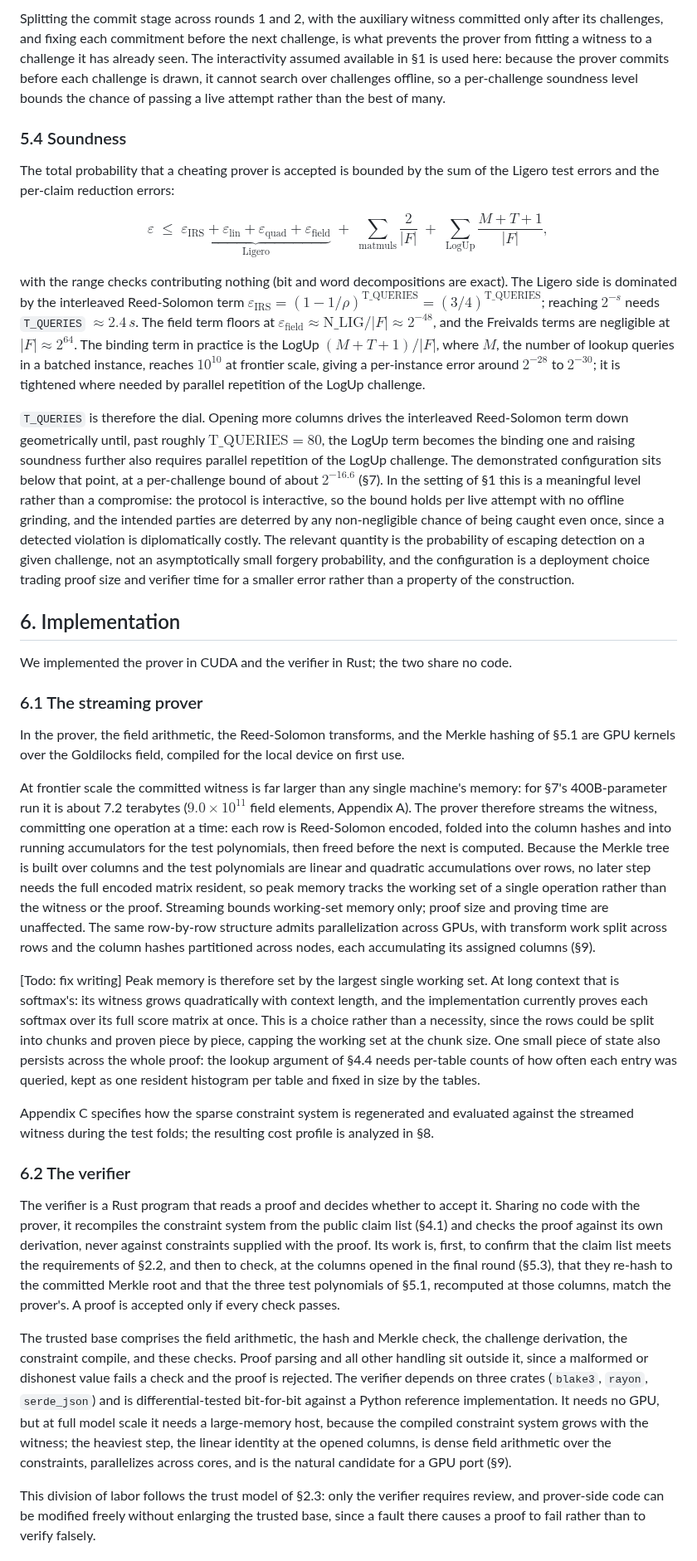
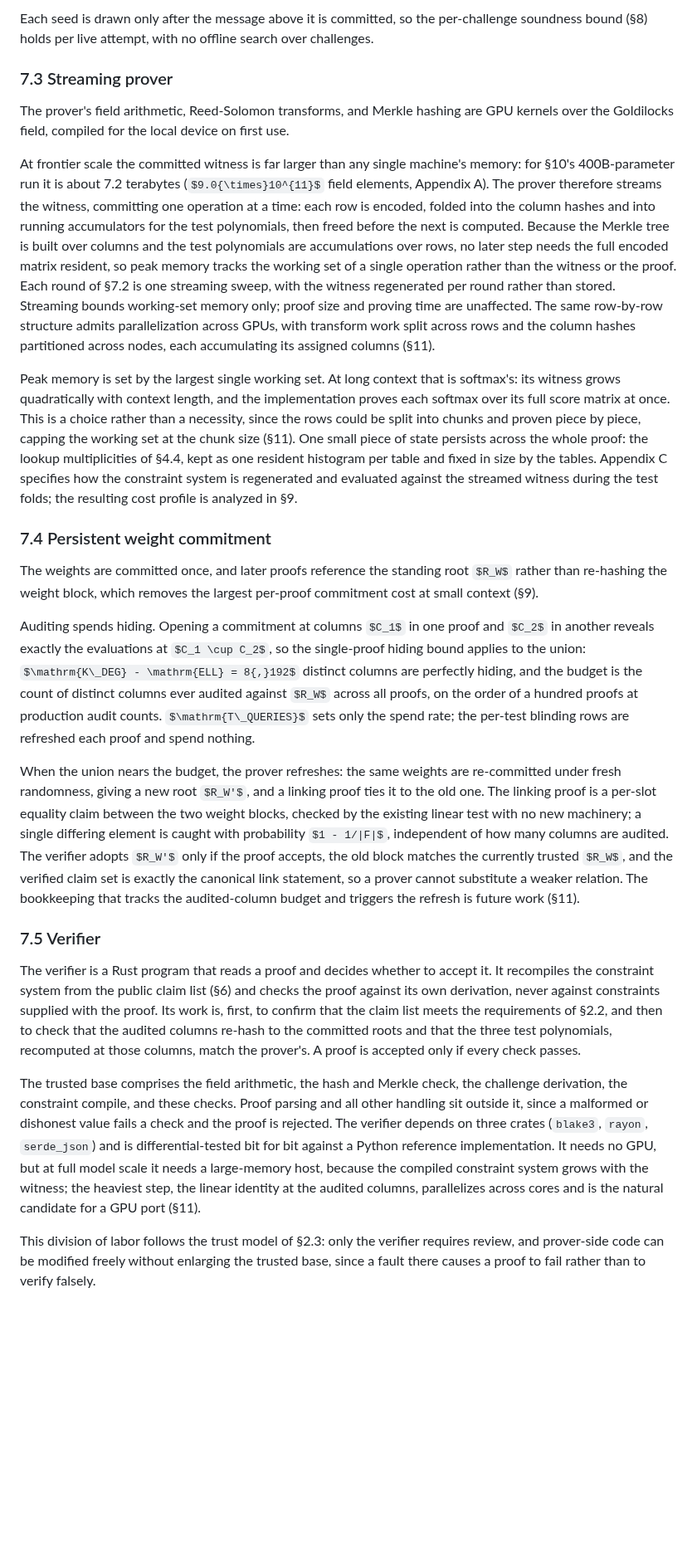
Before and after one commit to JamesPetrie/VerInf, a Markdown page: paper.md, the part around one of its changes. Shown at 83% size. GitHub-like rendering; some formulas as TeX source; blank space fills up the shorter version.

Commit message:
redrafted constraint and claim discussion in paper, and moved paper location

```diff
--- a/analysis/paper.md
+++ b/paper.md
@@ -185,35 +187,26 @@ The three stages of §5.1 run across four interactive rounds, so that each commi
 
-Splitting the commit stage across rounds 1 and 2, with the auxiliary witness committed only after its challenges, and fixing each commitment before the next challenge, is what prevents the prover from fitting a witness to a challenge it has already seen. The interactivity assumed available in §1 is used here: because the prover commits before each challenge is drawn, it cannot search over challenges offline, so a per-challenge soundness level bounds the chance of passing a live attempt rather than the best of many.
+Each seed is drawn only after the message above it is committed, so the per-challenge soundness bound (§8) holds per live attempt, with no offline search over challenges.
 
-### 5.4 Soundness
+### 7.3 Streaming prover
 
-The total probability that a cheating prover is accepted is bounded by the sum of the Ligero test errors and the per-claim reduction errors:
+The prover's field arithmetic, Reed-Solomon transforms, and Merkle hashing are GPU kernels over the Goldilocks field, compiled for the local device on first use.
 
-$$\varepsilon \;\le\; \underbrace{\varepsilon_{\text{IRS}} + \varepsilon_{\text{lin}} + \varepsilon_{\text{quad}} + \varepsilon_{\text{field}}}_{\text{Ligero}} \;+\; \sum_{\text{matmuls}} \frac{2}{|F|} \;+\; \sum_{\text{LogUp}} \frac{M + T + 1}{|F|},$$
+At frontier scale the committed witness is far larger than any single machine's memory: for §10's 400B-parameter run it is about 7.2 terabytes ($9.0{\times}10^{11}$ field elements, Appendix A). The prover therefore streams the witness, committing one operation at a time: each row is encoded, folded into the column hashes and into running accumulators for the test polynomials, then freed before the next is computed. Because the Merkle tree is built over columns and the test polynomials are accumulations over rows, no later step needs the full encoded matrix resident, so peak memory tracks the working set of a single operation rather than the witness or the proof. Each round of §7.2 is one streaming sweep, with the witness regenerated per round rather than stored. Streaming bounds working-set memory only; proof size and proving time are unaffected. The same row-by-row structure admits parallelization across GPUs, with transform work split across rows and the column hashes partitioned across nodes, each accumulating its assigned columns (§11).
 
-with the range checks contributing nothing (bit and word decompositions are exact). The Ligero side is dominated by the interleaved Reed-Solomon term $\varepsilon_{\text{IRS}} = (1 - 1/\rho)^{\mathrm{T\_QUERIES}} = (3/4)^{\mathrm{T\_QUERIES}}$; reaching $2^{-s}$ needs `T_QUERIES` $\approx 2.4\,s$. The field term floors at $\varepsilon_{\text{field}} \approx \mathrm{N\_LIG}/|F| \approx 2^{-48}$, and the Freivalds terms are negligible at $|F| \approx 2^{64}$. The binding term in practice is the LogUp $(M + T + 1)/|F|$, where $M$, the number of lookup queries in a batched instance, reaches $10^{10}$ at frontier scale, giving a per-instance error around $2^{-28}$ to $2^{-30}$; it is tightened where needed by parallel repetition of the LogUp challenge.
+Peak memory is set by the largest single working set. At long context that is softmax's: its witness grows quadratically with context length, and the implementation proves each softmax over its full score matrix at once. This is a choice rather than a necessity, since the rows could be split into chunks and proven piece by piece, capping the working set at the chunk size (§11). One small piece of state persists across the whole proof: the lookup multiplicities of §4.4, kept as one resident histogram per table and fixed in size by the tables. Appendix C specifies how the constraint system is regenerated and evaluated against the streamed witness during the test folds; the resulting cost profile is analyzed in §9.
 
-`T_QUERIES` is therefore the dial. Opening more columns drives the interleaved Reed-Solomon term down geometrically until, past roughly $\mathrm{T\_QUERIES} = 80$, the LogUp term becomes the binding one and raising soundness further also requires parallel repetition of the LogUp challenge. The demonstrated configuration sits below that point, at a per-challenge bound of about $2^{-16.6}$ (§7). In the setting of §1 this is a meaningful level rather than a compromise: the protocol is interactive, so the bound holds per live attempt with no offline grinding, and the intended parties are deterred by any non-negligible chance of being caught even once, since a detected violation is diplomatically costly. The relevant quantity is the probability of escaping detection on a given challenge, not an asymptotically small forgery probability, and the configuration is a deployment choice trading proof size and verifier time for a smaller error rather than a property of the construction.
+### 7.4 Persistent weight commitment
 
+The weights are committed once, and later proofs reference the standing root $R_W$ rather than re-hashing the weight block, which removes the largest per-proof commitment cost at small context (§9).
 
-## 6. Implementation
+Auditing spends hiding. Opening a commitment at columns $C_1$ in one proof and $C_2$ in another reveals exactly the evaluations at $C_1 \cup C_2$, so the single-proof hiding bound applies to the union: $\mathrm{K\_DEG} - \mathrm{ELL} = 8{,}192$ distinct columns are perfectly hiding, and the budget is the count of distinct columns ever audited against $R_W$ across all proofs, on the order of a hundred proofs at production audit counts. $\mathrm{T\_QUERIES}$ sets only the spend rate; the per-test blinding rows are refreshed each proof and spend nothing.
 
-We implemented the prover in CUDA and the verifier in Rust; the two share no code.
+When the union nears the budget, the prover refreshes: the same weights are re-committed under fresh randomness, giving a new root $R_W'$, and a linking proof ties it to the old one. The linking proof is a per-slot equality claim between the two weight blocks, checked by the existing linear test with no new machinery; a single differing element is caught with probability $1 - 1/|F|$, independent of how many columns are audited. The verifier adopts $R_W'$ only if the proof accepts, the old block matches the currently trusted $R_W$, and the verified claim set is exactly the canonical link statement, so a prover cannot substitute a weaker relation. The bookkeeping that tracks the audited-column budget and triggers the refresh is future work (§11).
 
-### 6.1 The streaming prover
+### 7.5 Verifier
 
-In the prover, the field arithmetic, the Reed-Solomon transforms, and the Merkle hashing of §5.1 are GPU kernels over the Goldilocks field, compiled for the local device on first use.
+The verifier is a Rust program that reads a proof and decides whether to accept it. It recompiles the constraint system from the public claim list (§6) and checks the proof against its own derivation, never against constraints supplied with the proof. Its work is, first, to confirm that the claim list meets the requirements of §2.2, and then to check that the audited columns re-hash to the committed roots and that the three test polynomials, recomputed at those columns, match the prover's. A proof is accepted only if every check passes.
 
-At frontier scale the committed witness is far larger than any single machine's memory: for §7's 400B-parameter run it is about 7.2 terabytes ($9.0{\times}10^{11}$ field elements, Appendix A). The prover therefore streams the witness, committing one operation at a time: each row is Reed-Solomon encoded, folded into the column hashes and into running accumulators for the test polynomials, then freed before the next is computed. Because the Merkle tree is built over columns and the test polynomials are linear and quadratic accumulations over rows, no later step needs the full encoded matrix resident, so peak memory tracks the working set of a single operation rather than the witness or the proof. Streaming bounds working-set memory only; proof size and proving time are unaffected. The same row-by-row structure admits parallelization across GPUs, with transform work split across rows and the column hashes partitioned across nodes, each accumulating its assigned columns (§9).
-
-[Todo: fix writing] Peak memory is therefore set by the largest single working set. At long context that is softmax's: its witness grows quadratically with context length, and the implementation currently proves each softmax over its full score matrix at once. This is a choice rather than a necessity, since the rows could be split into chunks and proven piece by piece, capping the working set at the chunk size. One small piece of state also persists across the whole proof: the lookup argument of §4.4 needs per-table counts of how often each entry was queried, kept as one resident histogram per table and fixed in size by the tables.
-
-Appendix C specifies how the sparse constraint system is regenerated and evaluated against the streamed witness during the test folds; the resulting cost profile is analyzed in §8.
-
-### 6.2 The verifier
-
-The verifier is a Rust program that reads a proof and decides whether to accept it. Sharing no code with the prover, it recompiles the constraint system from the public claim list (§4.1) and checks the proof against its own derivation, never against constraints supplied with the proof. Its work is, first, to confirm that the claim list meets the requirements of §2.2, and then to check, at the columns opened in the final round (§5.3), that they re-hash to the committed Merkle root and that the three test polynomials of §5.1, recomputed at those columns, match the prover's. A proof is accepted only if every check passes.
-
-The trusted base comprises the field arithmetic, the hash and Merkle check, the challenge derivation, the constraint compile, and these checks. Proof parsing and all other handling sit outside it, since a malformed or dishonest value fails a check and the proof is rejected. The verifier depends on three crates (`blake3`, `rayon`, `serde_json`) and is differential-tested bit-for-bit against a Python reference implementation. It needs no GPU, but at full model scale it needs a large-memory host, because the compiled constraint system grows with the witness; the heaviest step, the linear identity at the opened columns, is dense field arithmetic over the constraints, parallelizes across cores, and is the natural candidate for a GPU port (§9).
+The trusted base comprises the field arithmetic, the hash and Merkle check, the challenge derivation, the constraint compile, and these checks. Proof parsing and all other handling sit outside it, since a malformed or dishonest value fails a check and the proof is rejected. The verifier depends on three crates (`blake3`, `rayon`, `serde_json`) and is differential-tested bit for bit against a Python reference implementation. It needs no GPU, but at full model scale it needs a large-memory host, because the compiled constraint system grows with the witness; the heaviest step, the linear identity at the audited columns, parallelizes across cores and is the natural candidate for a GPU port (§11).
 
 This division of labor follows the trust model of §2.3: only the verifier requires review, and prover-side code can be modified freely without enlarging the trusted base, since a fault there causes a proof to fail rather than to verify falsely.
```
Also changed, not shown: other parts of paper.md (+91 -76 lines).
